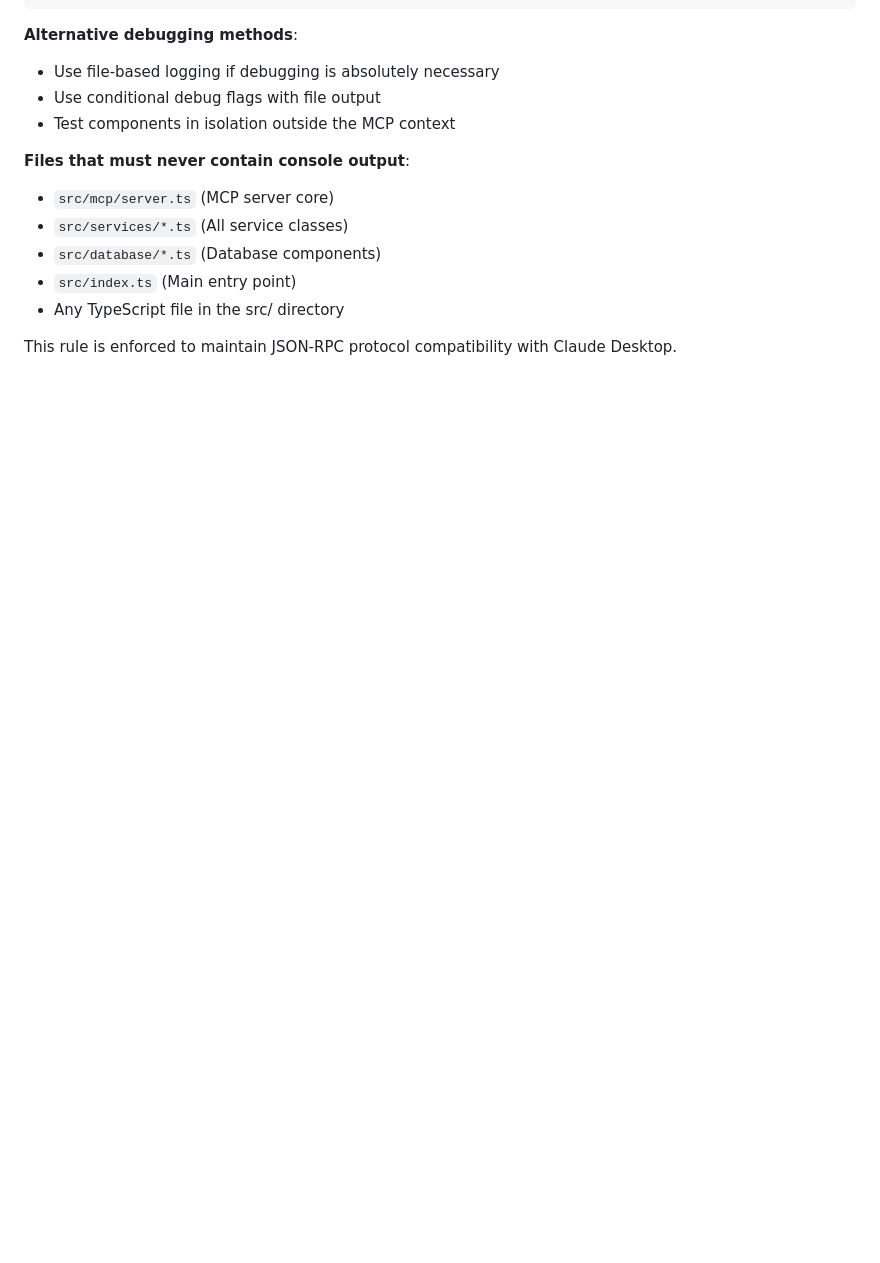
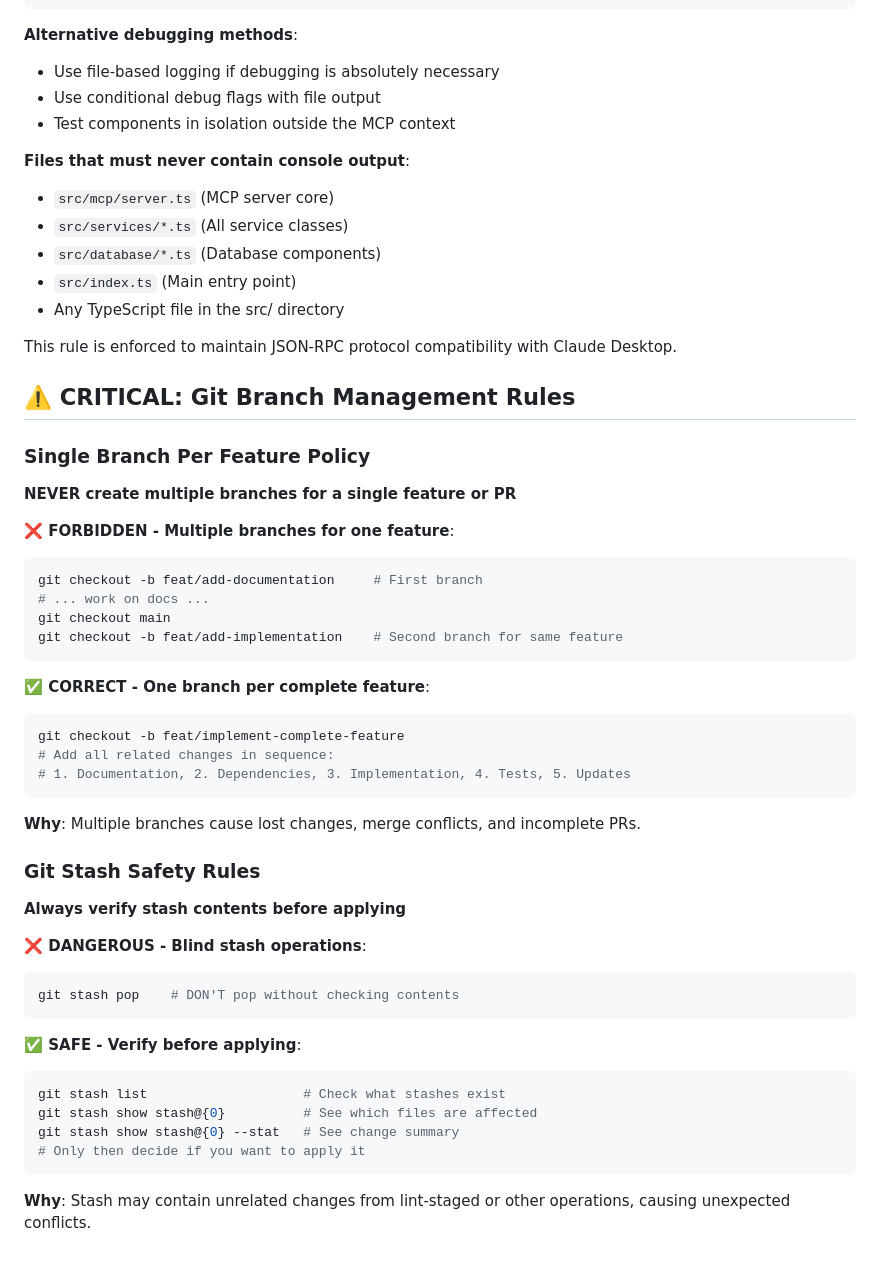
Before and after one commit to cozy-corner/fish-mcp-server, a Markdown page: CLAUDE.md, the part around the change. Rendered like a GitHub page; blank space fills up the shorter version.

Commit message:
docs: Add git branch and stash safety rules to prevent development issues
- Add single branch per feature policy to prevent lost changes
- Add stash content verification rules to avoid blind operations
- Document lessons learned from git workflow complications

🤖 Generated with [Claude Code](https://claude.ai/code)

Co-Authored-By: Claude <noreply@anthropic.com>

````diff
--- a/CLAUDE.md
+++ b/CLAUDE.md
@@ -234,3 +234,43 @@ try {
 - Any TypeScript file in the src/ directory
 
 This rule is enforced to maintain JSON-RPC protocol compatibility with Claude Desktop.
+
+## ⚠️ CRITICAL: Git Branch Management Rules
+
+### Single Branch Per Feature Policy
+**NEVER create multiple branches for a single feature or PR**
+
+**❌ FORBIDDEN - Multiple branches for one feature**:
+```bash
+git checkout -b feat/add-documentation     # First branch
+# ... work on docs ...
+git checkout main
+git checkout -b feat/add-implementation    # Second branch for same feature
+```
+
+**✅ CORRECT - One branch per complete feature**:
+```bash
+git checkout -b feat/implement-complete-feature
+# Add all related changes in sequence:
+# 1. Documentation, 2. Dependencies, 3. Implementation, 4. Tests, 5. Updates
+```
+
+**Why**: Multiple branches cause lost changes, merge conflicts, and incomplete PRs.
+
+### Git Stash Safety Rules
+**Always verify stash contents before applying**
+
+**❌ DANGEROUS - Blind stash operations**:
+```bash
+git stash pop    # DON'T pop without checking contents
+```
+
+**✅ SAFE - Verify before applying**:
+```bash
+git stash list                    # Check what stashes exist
+git stash show stash@{0}          # See which files are affected
+git stash show stash@{0} --stat   # See change summary
+# Only then decide if you want to apply it
+```
+
+**Why**: Stash may contain unrelated changes from lint-staged or other operations, causing unexpected conflicts.
````
